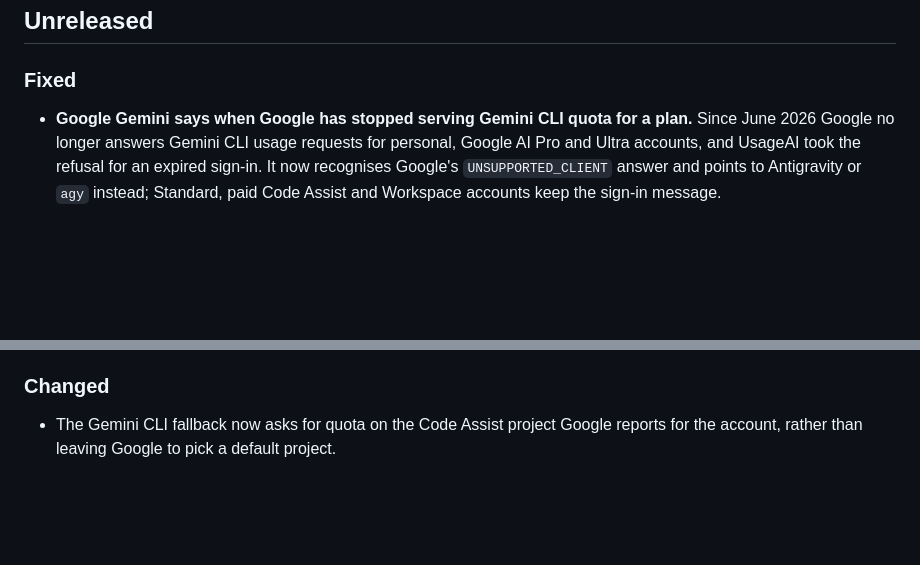
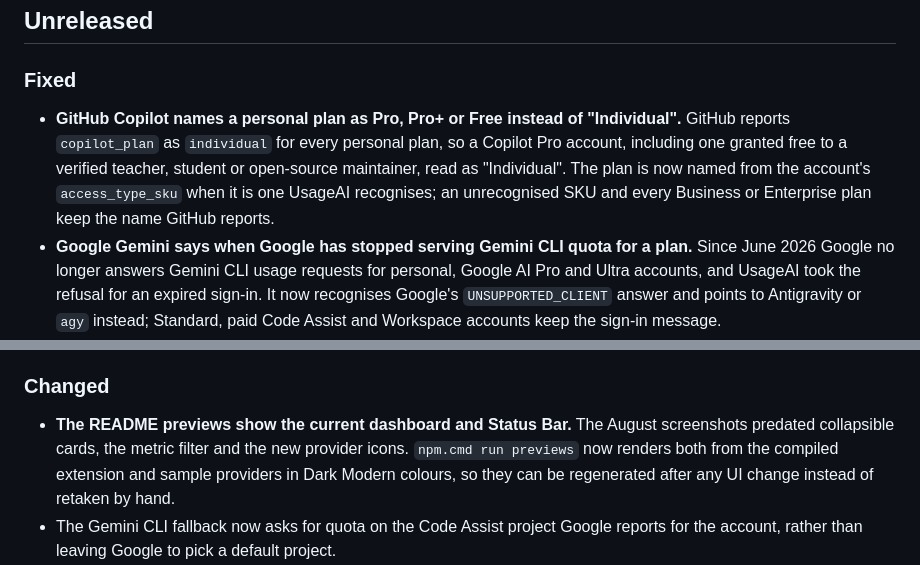
Before and after one commit to VladiKogan/UsageAI, a Markdown page: extension/CHANGELOG.md, 2 parts joined by grey strips. GitHub-like rendering; blank space fills up the shorter version.

```diff
--- a/extension/CHANGELOG.md
+++ b/extension/CHANGELOG.md
@@ -4,6 +4,11 @@
 
 ### Fixed
 
+- **GitHub Copilot names a personal plan as Pro, Pro+ or Free instead of "Individual".** GitHub
+  reports `copilot_plan` as `individual` for every personal plan, so a Copilot Pro account,
+  including one granted free to a verified teacher, student or open-source maintainer, read as
+  "Individual". The plan is now named from the account's `access_type_sku` when it is one UsageAI
+  recognises; an unrecognised SKU and every Business or Enterprise plan keep the name GitHub reports.
 - **Google Gemini says when Google has stopped serving Gemini CLI quota for a plan.** Since June
   2026 Google no longer answers Gemini CLI usage requests for personal, Google AI Pro and Ultra
   accounts, and UsageAI took the refusal for an expired sign-in. It now recognises Google's
@@ -42,6 +47,10 @@
 
 ### Changed
 
+- **The README previews show the current dashboard and Status Bar.** The August screenshots
+  predated collapsible cards, the metric filter and the new provider icons. `npm.cmd run previews`
+  now renders both from the compiled extension and sample providers in Dark Modern colours, so they
+  can be regenerated after any UI change instead of retaken by hand.
 - The Gemini CLI fallback now asks for quota on the Code Assist project Google reports for the
   account, rather than leaving Google to pick a default project.
 - The Codex server UsageAI starts now runs with a read-only sandbox and never asks for approval
```
Also changed, not shown: Changelog.md (+10 -0 lines), extension/README.md (+10 -2 lines), extension/media/dashboard-preview.png, extension/media/status-bar-preview.png, usageai-dashboard-preview.png, usageai-preview.png, 7 other files.
